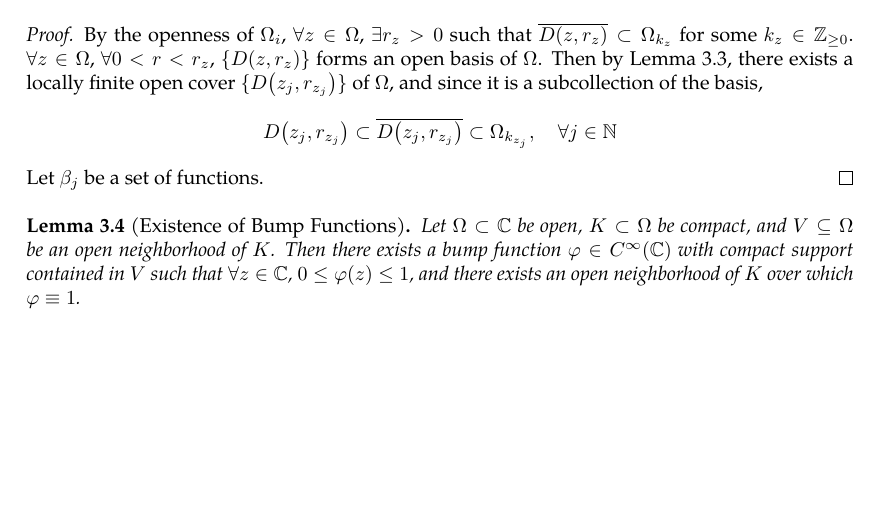
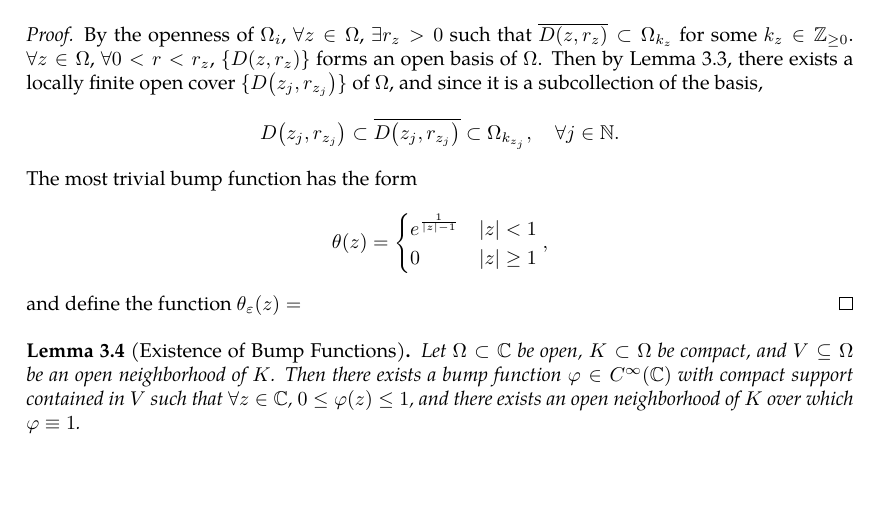
Before and after one commit to slipperking/complex-analysis-latex, a LaTeX document (main.tex): part of page 32 of 33, cut so that both start at the same text, the shorter picture padded with empty space. Compiled offline with pdfLaTeX.

Commit message:
overleaf_to_git (Thu May 29 14:06:01 2025 -0700): update main.tex from r6292 to r6303

```diff
--- a/main.tex
+++ b/main.tex
@@ -844,7 +844,10 @@ In other words, \(\forall B_1,B_2\in\mathcal{B}\), \(\forall x\in B_1\cap B_2\),
     \end{enumerate}
 \end{theorem}
 \begin{proof}
-    By the openness of \(\Omega_i\), \(\forall z\in\Omega\), \(\exists r_z>0\) such that \(\overline{D\paren{z,r_z}}\subset\Omega_{k_z}\) for some \(k_z\in\mathbb{Z}_{\ge0}\). \(\forall z\in\Omega\), \(\forall 0<r<r_z\), \(\lbrace D\paren{z,r_z}\rbrace\) forms an open basis of \(\Omega\). Then by \autoref{lemma:locallyfiniteopencoverexistence}, there exists a locally finite open cover \(\lbrace D\paren{z_j,r_{z_j}}\rbrace\) of \(\Omega\), and since it is a subcollection of the basis, \[D\paren{z_j,r_{z_j}}\subset\overline{D\paren{z_j,r_{z_j}}}\subset\Omega_{k_{z_j}},\quad\forall j\in\mathbb{N}\] Let \(\beta_j\) be a set of functions.
+    By the openness of \(\Omega_i\), \(\forall z\in\Omega\), \(\exists r_z>0\) such that \(\overline{D\paren{z,r_z}}\subset\Omega_{k_z}\) for some \(k_z\in\mathbb{Z}_{\ge0}\). \(\forall z\in\Omega\), \(\forall 0<r<r_z\), \(\lbrace D\paren{z,r_z}\rbrace\) forms an open basis of \(\Omega\). Then by \autoref{lemma:locallyfiniteopencoverexistence}, there exists a locally finite open cover \(\lbrace D\paren{z_j,r_{z_j}}\rbrace\) of \(\Omega\), and since it is a subcollection of the basis, \[D\paren{z_j,r_{z_j}}\subset\overline{D\paren{z_j,r_{z_j}}}\subset\Omega_{k_{z_j}},\quad\forall j\in\mathbb{N}.\] The most trivial bump function has the form \[\theta(z)=\begin{cases}
+        e^{\frac{1}{\abs{z}-1}}&\abs{z}<1\\
+        0&\abs{z}\ge1
+    \end{cases},\] and define the function \(\theta_\varepsilon(z)=\)
 \end{proof}
 \begin{lemma}[Existence of Bump Functions]\label{thm:bumpfunctionexistence}
     Let \(\Omega\subset\mathbb{C}\) be open, \(K\subset\Omega\) be compact, and \(V\subseteq\Omega\) be an open neighborhood of \(K\). Then there exists a bump function \(\varphi\in C^\infty\paren{\mathbb{C}}\) with compact support contained in \(V\) such that \(\forall z\in\mathbb{C}\), \(0\leq\varphi(z)\leq 1\), and there exists an open neighborhood of \(K\) over which \(\varphi\equiv1\).
```
